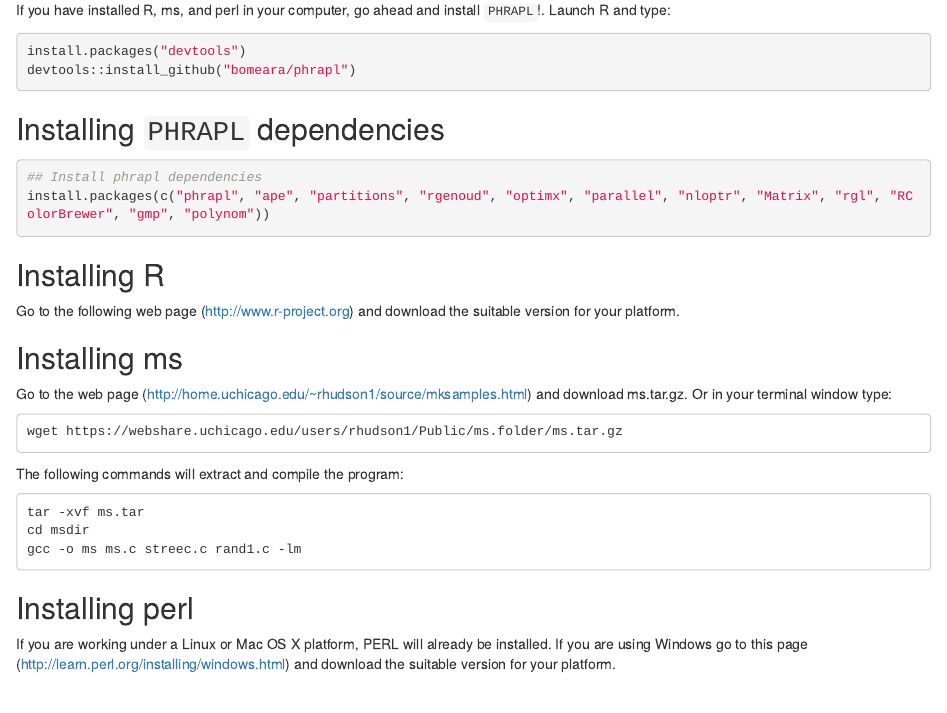
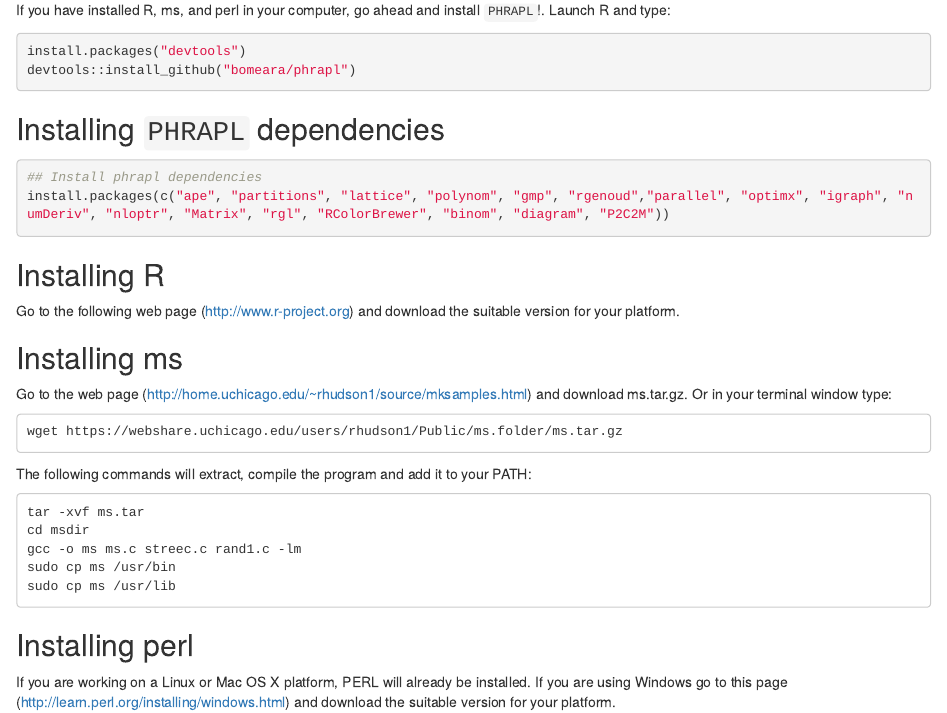
Before and after one commit to ariadnamorales/phrapl-manual, an R Markdown document (1.Installation.Rmd): the page in a window 1100 px wide, from 130 px down. Rendered offline with R 4.5, knitr and Pandoc, with nearby package versions.

Commit message:
Installation

````diff
--- a/1.Installation.Rmd
+++ b/1.Installation.Rmd
@@ -13,7 +13,7 @@
 
 ```r
 ## Install phrapl dependencies
-install.packages(c("phrapl", "ape", "partitions", "rgenoud", "optimx", "parallel", "nloptr", "Matrix", "rgl", "RColorBrewer", "gmp", "polynom"))
+install.packages(c("ape", "partitions", "lattice", "polynom", "gmp", "rgenoud","parallel", "optimx", "igraph", "numDeriv", "nloptr", "Matrix", "rgl", "RColorBrewer", "binom", "diagram", "P2C2M"))
 ```
 
 ## Installing R
@@ -28,12 +28,14 @@
 wget https://webshare.uchicago.edu/users/rhudson1/Public/ms.folder/ms.tar.gz
 ```
 
-The following commands will extract and compile the program:
+The following commands will extract, compile the program and add it to your PATH:
 ```
 tar -xvf ms.tar
 cd msdir
 gcc -o ms ms.c streec.c rand1.c -lm
+sudo cp ms /usr/bin
+sudo cp ms /usr/lib
 ```
 
 ## Installing perl
-If you are working under a Linux or Mac OS X platform, PERL will already be installed. If you are using Windows go to this page (http://learn.perl.org/installing/windows.html) and download the suitable version for your platform.
+If you are working on a Linux or Mac OS X platform, PERL will already be installed. If you are using Windows go to this page (http://learn.perl.org/installing/windows.html) and download the suitable version for your platform.
````
